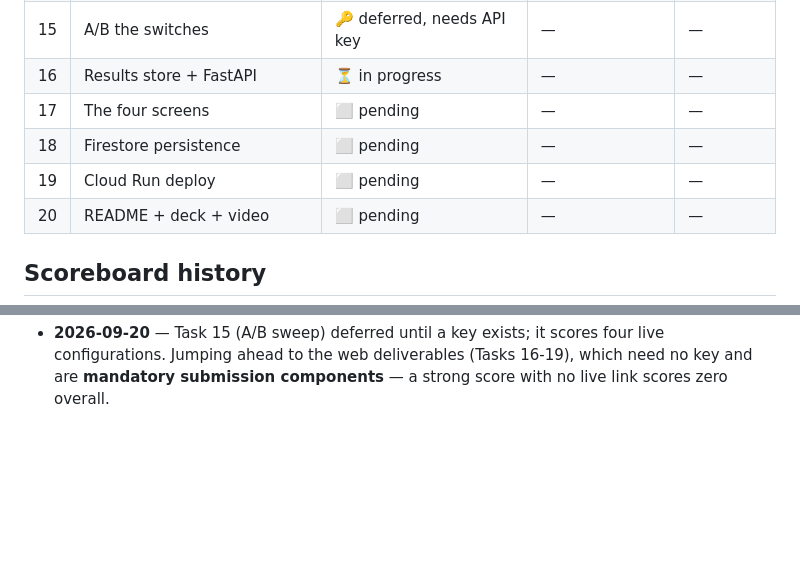
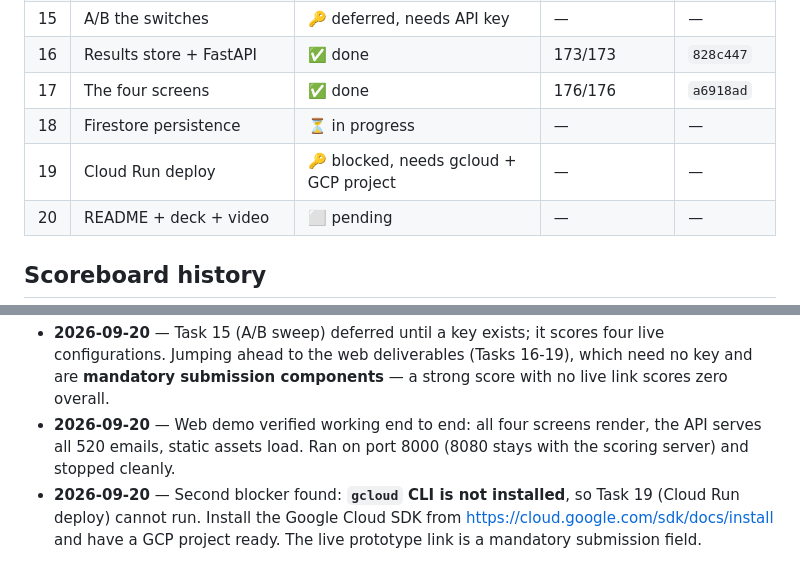
Before and after one commit to HongHanTan/S.AI.L, a Markdown page: progress.md, 2 parts joined by grey strips. Rendered like a GitHub page; blank space fills up the shorter version.

Commit message:
chore: log Tasks 16-17 and record the gcloud blocker

```diff
--- a/progress.md
+++ b/progress.md
@@ -26,10 +26,10 @@ Ground truth is never read — scoring goes through `POST /submit` only.
 | 13 | Fallback extraction + L4 | 🔑 built, needs API key | 156/156 | `cd0675f` |
 | 14 | Alias promotion + snapshots | ✅ done | 165/165 | `3cfc52f` |
 | 15 | A/B the switches | 🔑 deferred, needs API key | — | — |
-| 16 | Results store + FastAPI | ⏳ in progress | — | — |
-| 17 | The four screens | ⬜ pending | — | — |
-| 18 | Firestore persistence | ⬜ pending | — | — |
-| 19 | Cloud Run deploy | ⬜ pending | — | — |
+| 16 | Results store + FastAPI | ✅ done | 173/173 | `828c447` |
+| 17 | The four screens | ✅ done | 176/176 | `a6918ad` |
+| 18 | Firestore persistence | ⏳ in progress | — | — |
+| 19 | Cloud Run deploy | 🔑 blocked, needs gcloud + GCP project | — | — |
 | 20 | README + deck + video | ⬜ pending | — | — |
 
 ## Scoreboard history
@@ -120,3 +120,10 @@ Ground truth is never read — scoring goes through `POST /submit` only.
   configurations. Jumping ahead to the web deliverables (Tasks 16-19), which need no key
   and are **mandatory submission components** — a strong score with no live link scores
   zero overall.
+- **2026-09-20** — Web demo verified working end to end: all four screens render, the API
+  serves all 520 emails, static assets load. Ran on port 8000 (8080 stays with the
+  scoring server) and stopped cleanly.
+- **2026-09-20** — Second blocker found: **`gcloud` CLI is not installed**, so Task 19
+  (Cloud Run deploy) cannot run. Install the Google Cloud SDK from
+  https://cloud.google.com/sdk/docs/install and have a GCP project ready. The live
+  prototype link is a mandatory submission field.
```
